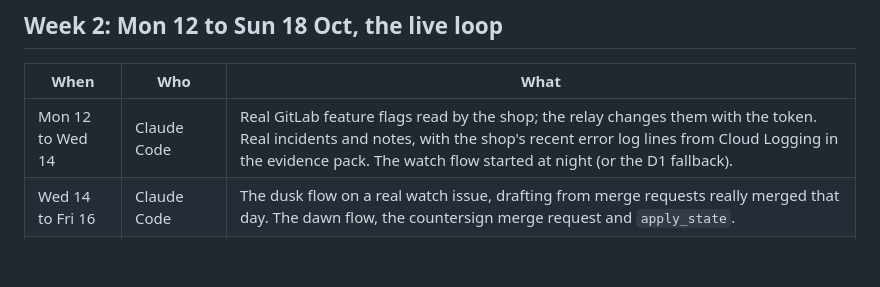
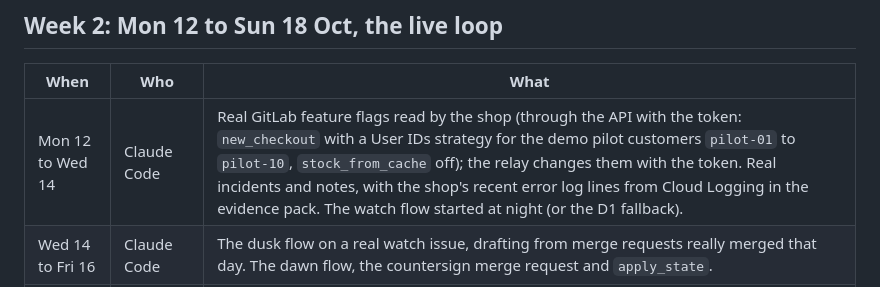
Before and after one commit to alejandro-publius/life-after-code, a Markdown page: docs/PLAN.md, the part around the change. Rendered like a GitHub page; blank space fills up the shorter version.

```diff
--- a/docs/PLAN.md
+++ b/docs/PLAN.md
@@ -51,7 +51,7 @@ Also settled by the day-one test: whether Alex can merge to the default branch.
 
 | When | Who | What |
 |---|---|---|
-| Mon 12 to Wed 14 | Claude Code | Real GitLab feature flags read by the shop; the relay changes them with the token. Real incidents and notes, with the shop's recent error log lines from Cloud Logging in the evidence pack. The watch flow started at night (or the D1 fallback). |
+| Mon 12 to Wed 14 | Claude Code | Real GitLab feature flags read by the shop (through the API with the token: `new_checkout` with a User IDs strategy for the demo pilot customers `pilot-01` to `pilot-10`, `stock_from_cache` off); the relay changes them with the token. Real incidents and notes, with the shop's recent error log lines from Cloud Logging in the evidence pack. The watch flow started at night (or the D1 fallback). |
 | Wed 14 to Fri 16 | Claude Code | The dusk flow on a real watch issue, drafting from merge requests really merged that day. The dawn flow, the countersign merge request and `apply_state`. |
 | Sat 17 or Sun 18 | Alex, phone, 20 min | First full test night (compressed clock, about 25 minutes): merge or approve the orders, then one thumbs-up when paged. |
 
```
Also changed, not shown: skills/night-orders/SKILL.md (+1 -1 lines).
